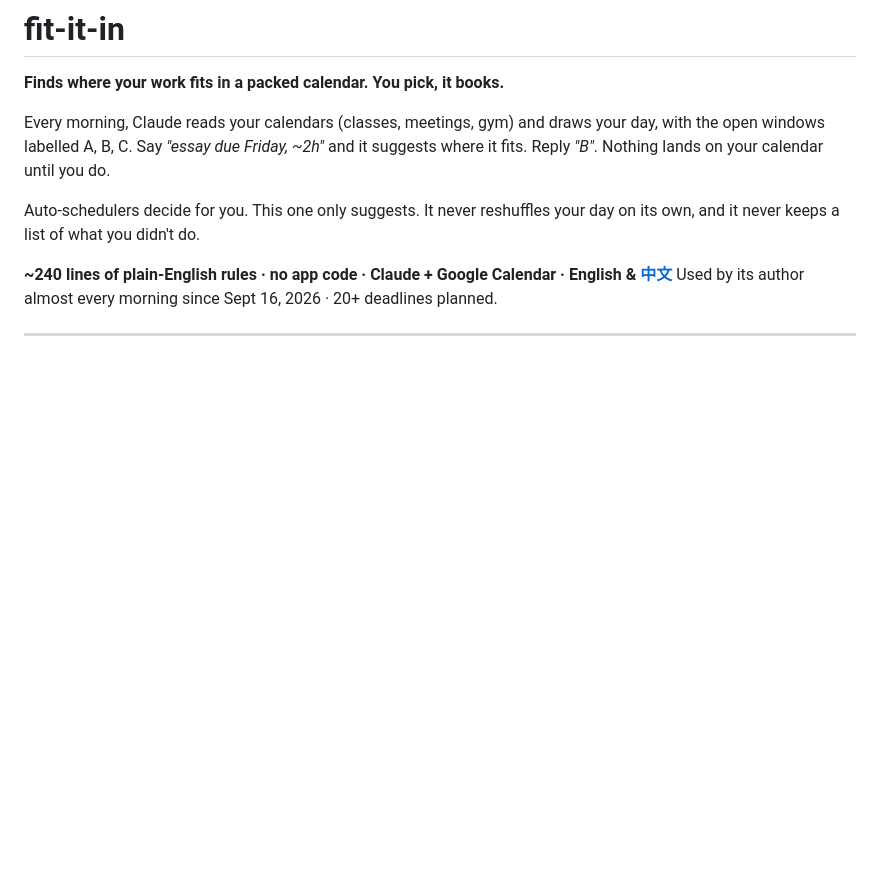
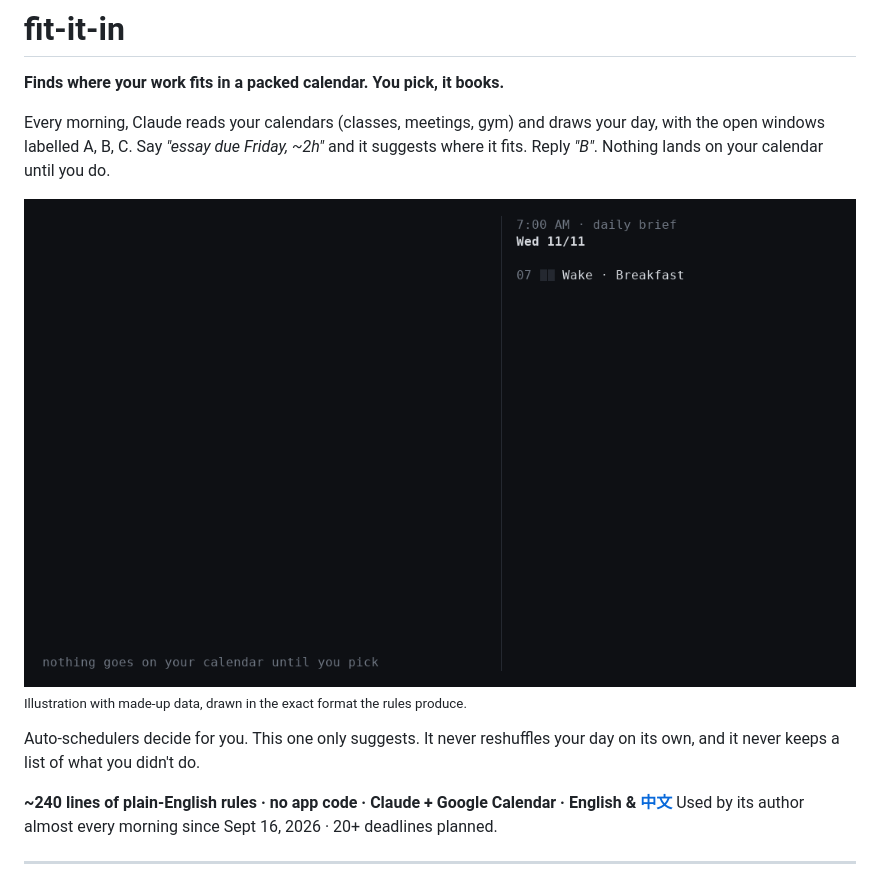
Before and after one commit to fuqiiiiiii/fit-it-in, a Markdown page: README.md, the part around the change. Drawn GitHub-style; pictures changed too: assets/demo.gif (added); blank space fills up the shorter version.

```diff
--- a/README.md
+++ b/README.md
@@ -4,7 +4,8 @@
 
 Every morning, Claude reads your calendars (classes, meetings, gym) and draws your day, with the open windows labelled A, B, C. Say *"essay due Friday, ~2h"* and it suggests where it fits. Reply *"B"*. Nothing lands on your calendar until you do.
 
-<!-- demo GIF coming soon: morning chart → "essay due Fri, ~2h" → ★ candidates → reply "A" → block appears in Google Calendar -->
+![fit-it-in demo: the morning chart, a deadline, three suggested windows, reply "A", and the block appears](assets/demo.gif)
+<sub>Illustration with made-up data, drawn in the exact format the rules produce.</sub>
 
 Auto-schedulers decide for you. This one only suggests. It never reshuffles your day on its own, and it never keeps a list of what you didn't do.
 
```
Also changed, not shown: README.zh.md (+2 -1 lines), assets/demo.zh.gif (added), 1 other file.
